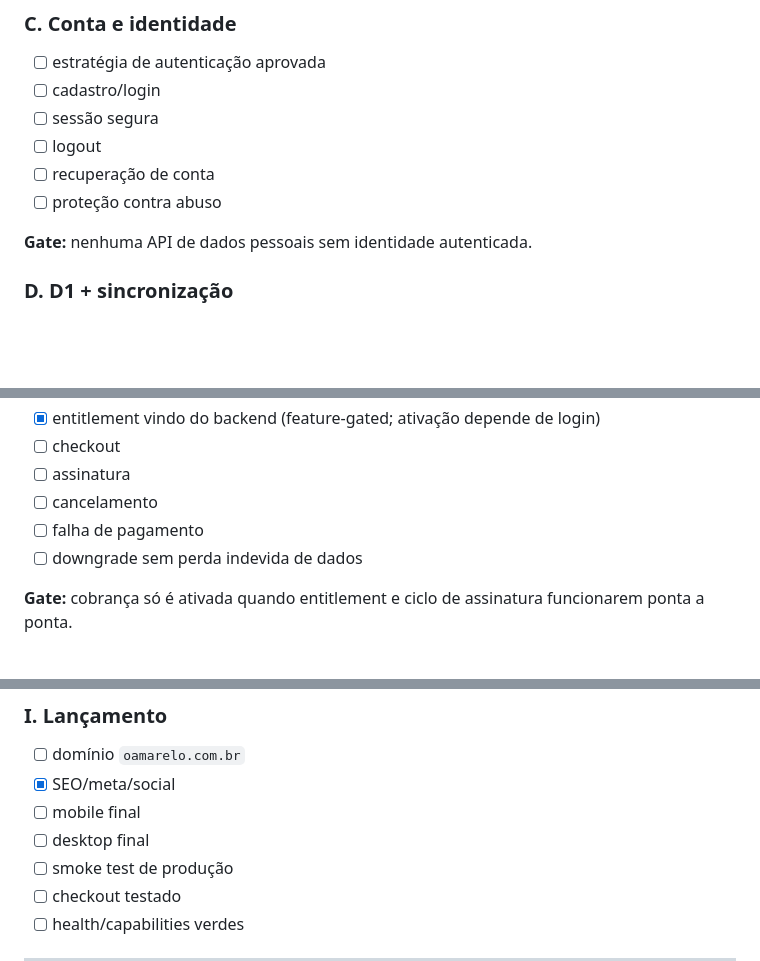
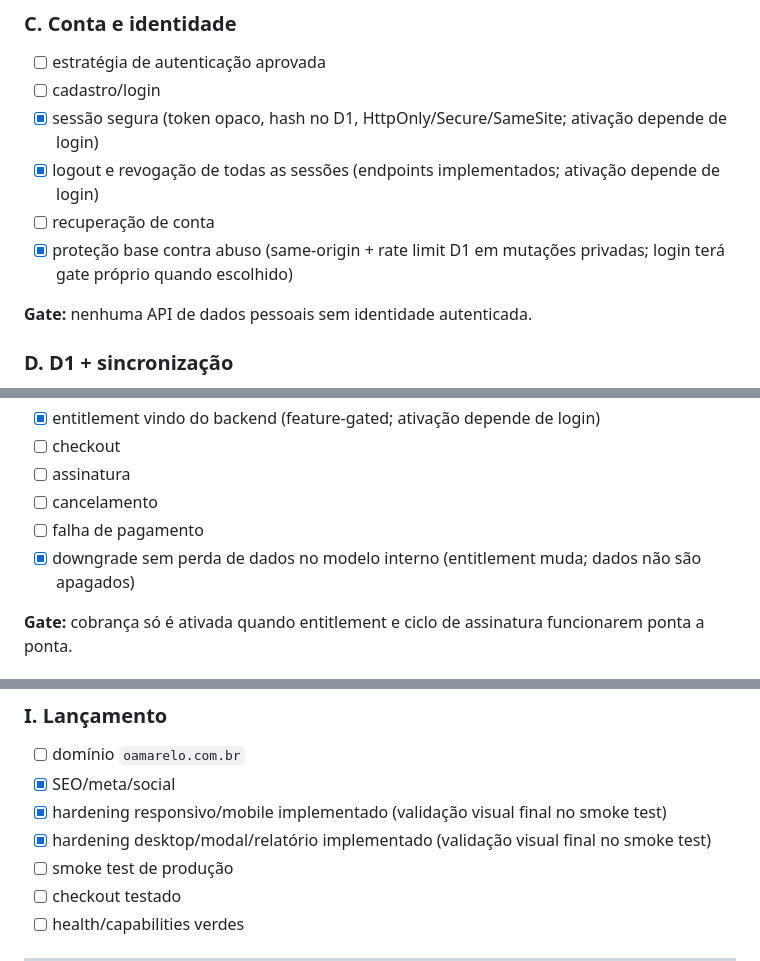
Before and after one commit to Lucashenrique1997/amarelo, a Markdown page: docs/AMARELO_1_0_RELEASE_PLAN.md, 3 parts joined by grey strips. Rendered like a GitHub page; blank space fills up the shorter version.

Commit message:
docs: distinguish implemented gates from activation blockers

```diff
--- a/docs/AMARELO_1_0_RELEASE_PLAN.md
+++ b/docs/AMARELO_1_0_RELEASE_PLAN.md
@@ -100,10 +100,10 @@ Quando aplicável:
 ### C. Conta e identidade
 - [ ] estratégia de autenticação aprovada
 - [ ] cadastro/login
-- [ ] sessão segura
-- [ ] logout
+- [x] sessão segura (token opaco, hash no D1, HttpOnly/Secure/SameSite; ativação depende de login)
+- [x] logout e revogação de todas as sessões (endpoints implementados; ativação depende de login)
 - [ ] recuperação de conta
-- [ ] proteção contra abuso
+- [x] proteção base contra abuso (same-origin + rate limit D1 em mutações privadas; login terá gate próprio quando escolhido)
 
 **Gate:** nenhuma API de dados pessoais sem identidade autenticada.
 
@@ -144,7 +144,7 @@ Quando aplicável:
 - [ ] assinatura
 - [ ] cancelamento
 - [ ] falha de pagamento
-- [ ] downgrade sem perda indevida de dados
+- [x] downgrade sem perda de dados no modelo interno (entitlement muda; dados não são apagados)
 
 **Gate:** cobrança só é ativada quando entitlement e ciclo de assinatura funcionarem ponta a ponta.
 
@@ -171,8 +171,8 @@ Quando aplicável:
 ### I. Lançamento
 - [ ] domínio `oamarelo.com.br`
 - [x] SEO/meta/social
-- [ ] mobile final
-- [ ] desktop final
+- [x] hardening responsivo/mobile implementado (validação visual final no smoke test)
+- [x] hardening desktop/modal/relatório implementado (validação visual final no smoke test)
 - [ ] smoke test de produção
 - [ ] checkout testado
 - [ ] health/capabilities verdes
```
